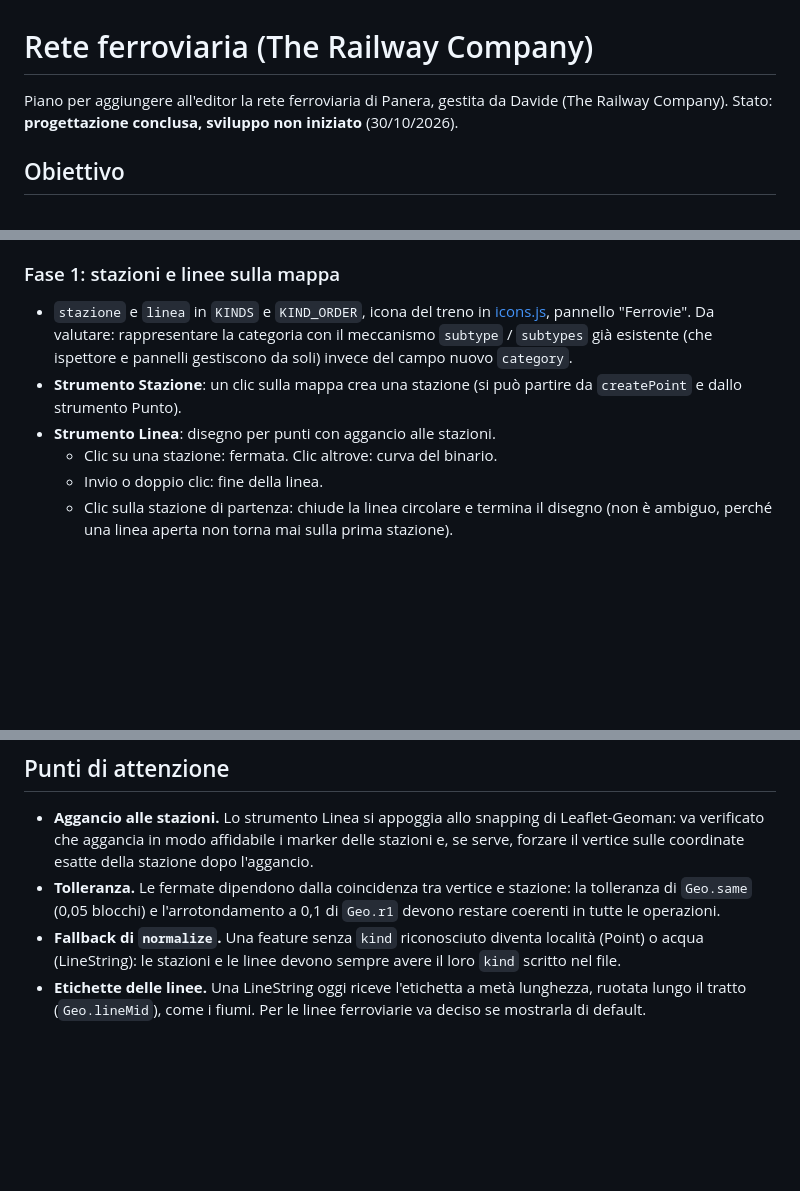
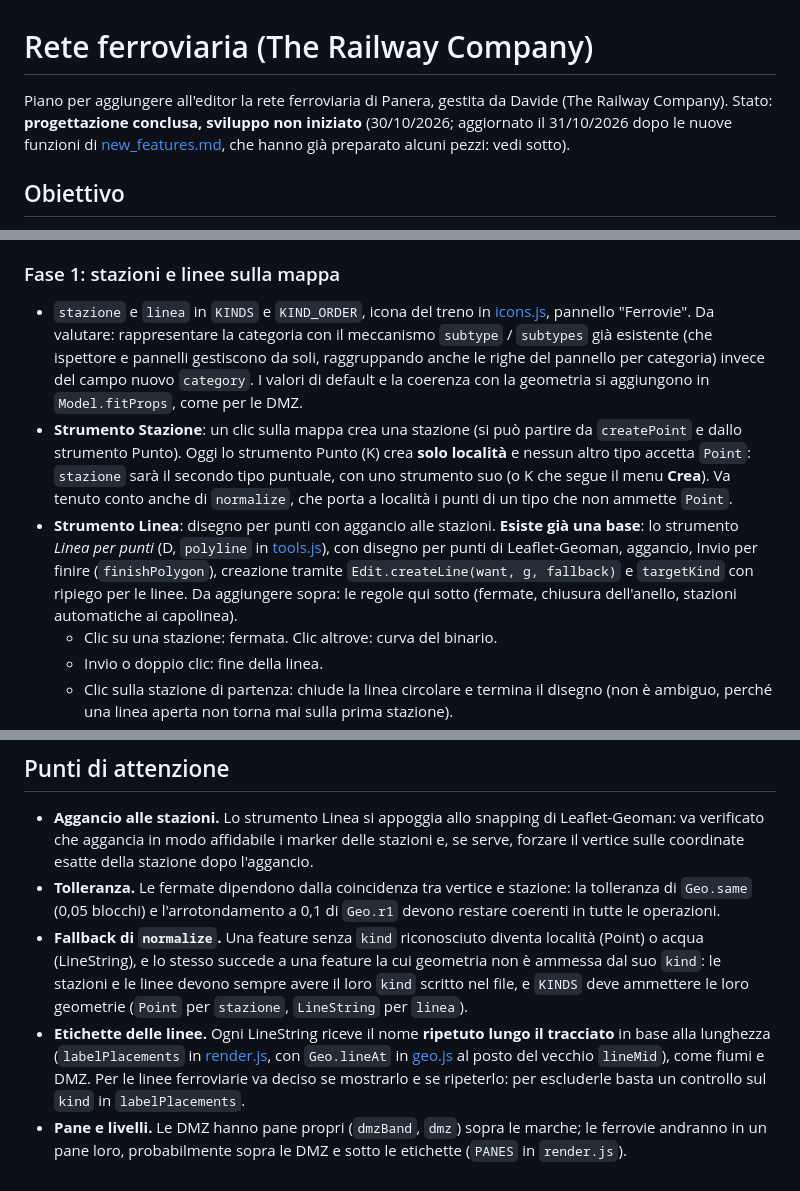
Before and after one commit to marcosolime/panedit, a Markdown page: docs/ferrovie.md, 3 parts joined by grey strips. Drawn GitHub-style; blank space fills up the shorter version.

```diff
--- a/docs/ferrovie.md
+++ b/docs/ferrovie.md
@@ -1,7 +1,8 @@
 # Rete ferroviaria (The Railway Company)
 
 Piano per aggiungere all'editor la rete ferroviaria di Panera, gestita da Davide (The Railway Company).
-Stato: **progettazione conclusa, sviluppo non iniziato** (30/10/2026).
+Stato: **progettazione conclusa, sviluppo non iniziato** (30/10/2026; aggiornato il 31/10/2026 dopo le nuove
+funzioni di [new_features.md](new_features.md), che hanno già preparato alcuni pezzi: vedi sotto).
 
 ## Obiettivo
 
@@ -87,10 +88,18 @@ facoltativo).
 
 - `stazione` e `linea` in `KINDS` e `KIND_ORDER`, icona del treno in [icons.js](../viewer/js/icons.js), pannello
   "Ferrovie". Da valutare: rappresentare la categoria con il meccanismo `subtype` / `subtypes` già esistente
-  (che ispettore e pannelli gestiscono da soli) invece del campo nuovo `category`.
+  (che ispettore e pannelli gestiscono da soli, raggruppando anche le righe del pannello per categoria) invece del
+  campo nuovo `category`. I valori di default e la coerenza con la geometria si aggiungono in `Model.fitProps`,
+  come per le DMZ.
 - **Strumento Stazione**: un clic sulla mappa crea una stazione (si può partire da `createPoint` e dallo
-  strumento Punto).
-- **Strumento Linea**: disegno per punti con aggancio alle stazioni.
+  strumento Punto). Oggi lo strumento Punto (K) crea **solo località** e nessun altro tipo accetta `Point`:
+  `stazione` sarà il secondo tipo puntuale, con uno strumento suo (o K che segue il menu **Crea**). Va tenuto
+  conto anche di `normalize`, che porta a località i punti di un tipo che non ammette `Point`.
+- **Strumento Linea**: disegno per punti con aggancio alle stazioni. **Esiste già una base**: lo strumento
+  *Linea per punti* (D, `polyline` in [tools.js](../viewer/js/tools.js)), con disegno per punti di
+  Leaflet-Geoman, aggancio, Invio per finire (`finishPolygon`), creazione tramite `Edit.createLine(want, g,
+  fallback)` e `targetKind` con ripiego per le linee. Da aggiungere sopra: le regole qui sotto (fermate,
+  chiusura dell'anello, stazioni automatiche ai capolinea).
   - Clic su una stazione: fermata. Clic altrove: curva del binario.
   - Invio o doppio clic: fine della linea.
   - Clic sulla stazione di partenza: chiude la linea circolare e termina il disegno (non è ambiguo, perché una
@@ -208,6 +217,12 @@ Il progetto resta com'è: JavaScript puro senza compilazione, librerie copiate i
 - **Tolleranza.** Le fermate dipendono dalla coincidenza tra vertice e stazione: la tolleranza di `Geo.same`
   (0,05 blocchi) e l'arrotondamento a 0,1 di `Geo.r1` devono restare coerenti in tutte le operazioni.
 - **Fallback di `normalize`.** Una feature senza `kind` riconosciuto diventa località (Point) o acqua
-  (LineString): le stazioni e le linee devono sempre avere il loro `kind` scritto nel file.
-- **Etichette delle linee.** Una LineString oggi riceve l'etichetta a metà lunghezza, ruotata lungo il tratto
-  (`Geo.lineMid`), come i fiumi. Per le linee ferroviarie va deciso se mostrarla di default.
+  (LineString), e lo stesso succede a una feature la cui geometria non è ammessa dal suo `kind`: le stazioni e
+  le linee devono sempre avere il loro `kind` scritto nel file, e `KINDS` deve ammettere le loro geometrie
+  (`Point` per `stazione`, `LineString` per `linea`).
+- **Etichette delle linee.** Ogni LineString riceve il nome **ripetuto lungo il tracciato** in base alla
+  lunghezza (`labelPlacements` in [render.js](../viewer/js/render.js), con `Geo.lineAt` in
+  [geo.js](../viewer/js/geo.js) al posto del vecchio `lineMid`), come fiumi e DMZ. Per le linee ferroviarie va
+  deciso se mostrarlo e se ripeterlo: per escluderle basta un controllo sul `kind` in `labelPlacements`.
+- **Pane e livelli.** Le DMZ hanno pane propri (`dmzBand`, `dmz`) sopra le marche; le ferrovie andranno in un
+  pane loro, probabilmente sopra le DMZ e sotto le etichette (`PANES` in `render.js`).
```
Also changed, not shown: docs/new_features.md (+12 -6 lines).
